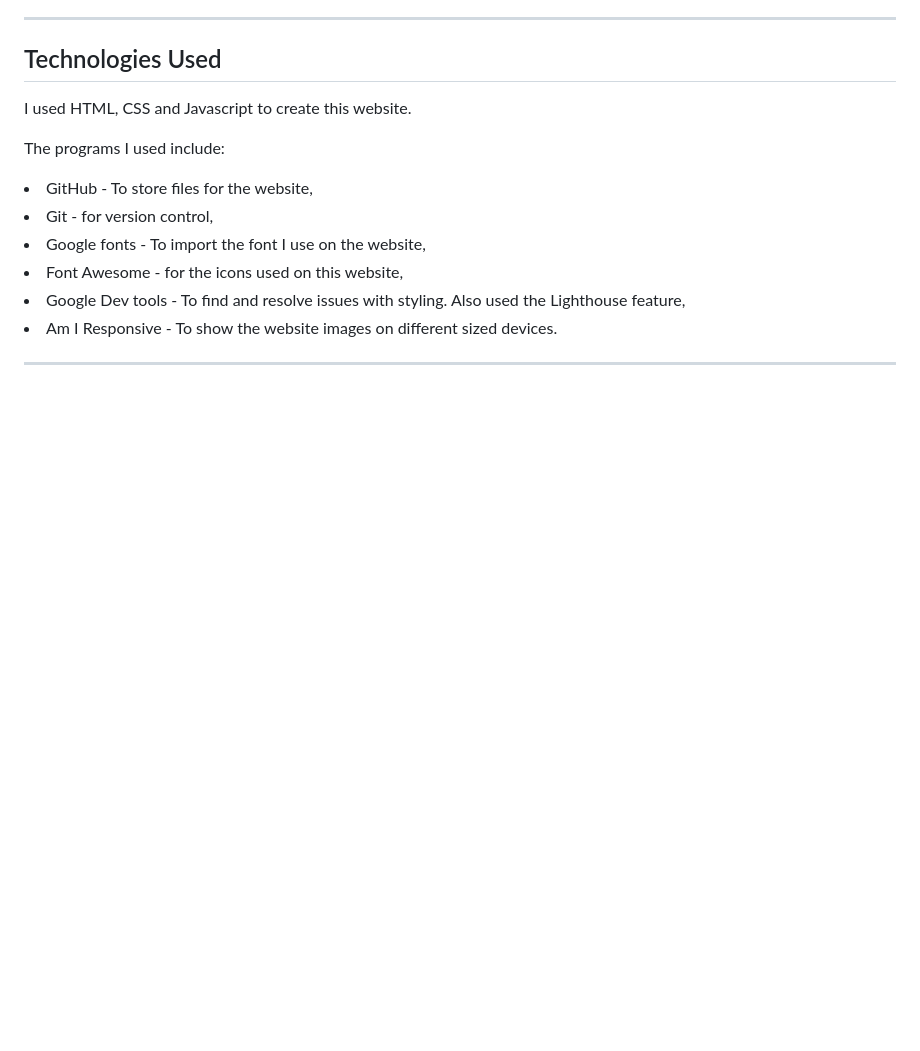
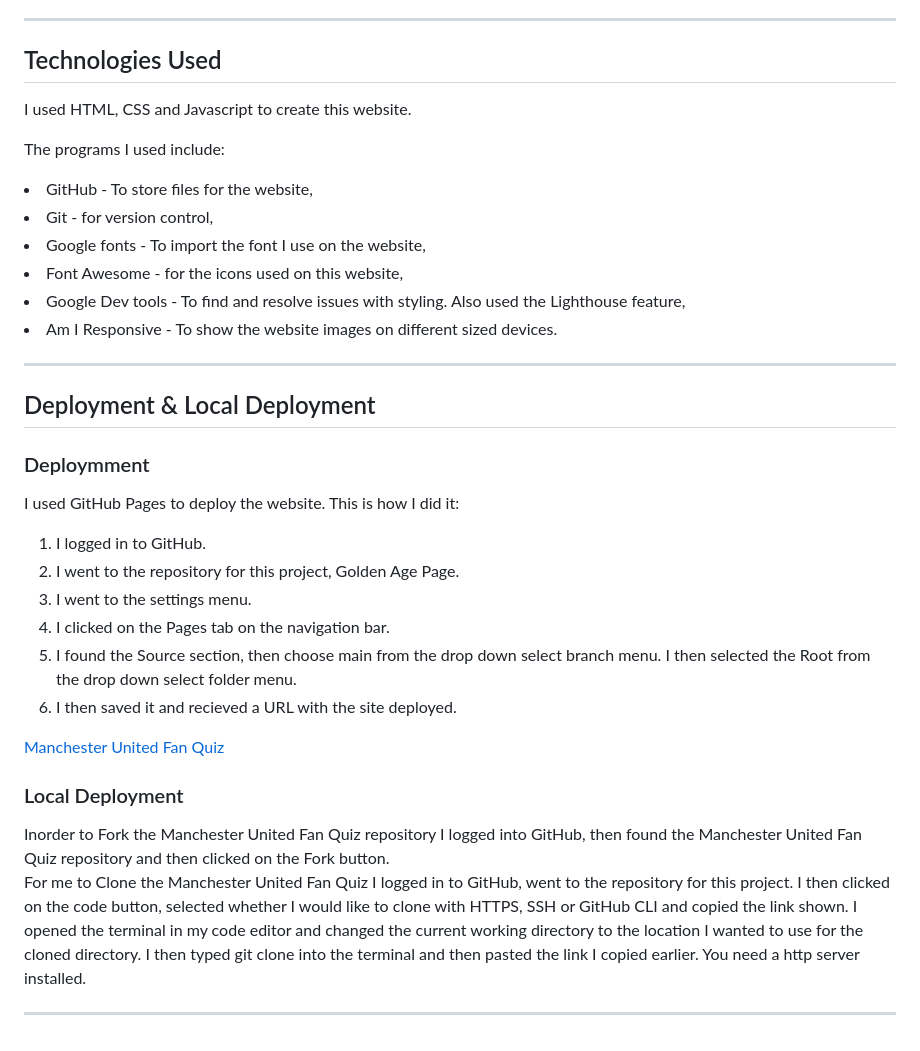
Before and after one commit to JibAb96/Manchester-United-Quiz, a Markdown page: README.md, the part around the change. Drawn GitHub-style; blank space fills up the shorter version.

Commit message:
ReadME Deployment and Local Deployment section added

```diff
--- a/README.md
+++ b/README.md
@@ -92,3 +92,24 @@ The programs I used include:
 <li>Am I Responsive - To show the website images on different sized devices.</li>
 
 <hr>
+
+## Deployment & Local Deployment
+
+### Deploymment
+I used GitHub Pages to deploy the website. This is how I did it:
+<ol>
+<li>I logged in to GitHub.</li>
+<li>I went to the repository for this project, Golden Age Page.</li>
+<li>I went to the settings menu.</li>
+<li>I clicked on the Pages tab on the navigation bar.</li>
+<li>I found the Source section, then choose main from the drop down select branch menu. I then selected the Root from the drop down select folder menu.
+</li>
+<li>I then saved it and recieved a URL with the site deployed.</li>
+ </ol><a href="https://jibab96.github.io/MUQuiz/">Manchester United Fan Quiz</a>
+
+ ### Local Deployment
+Inorder to Fork the Manchester United Fan Quiz repository I logged into GitHub, then found the Manchester United Fan Quiz repository and then clicked on the Fork button.
+<br>For me to Clone the Manchester United Fan Quiz I logged in to GitHub, went to the repository for this project.
+I then clicked on the code button, selected whether I would like to clone with HTTPS, SSH or GitHub CLI and copied the link shown.
+I opened the terminal in my code editor and changed the current working directory to the location I wanted to use for the cloned directory. I then typed git clone into the terminal and then pasted the link I copied earlier. You need a http server installed.
+<hr>
```
